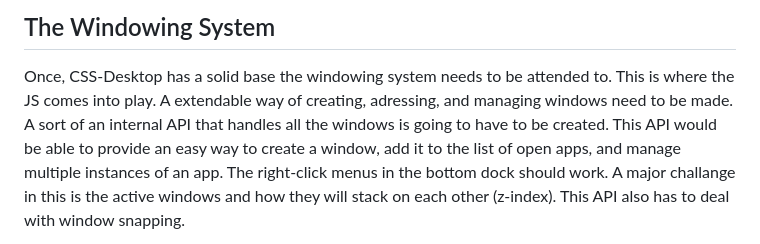
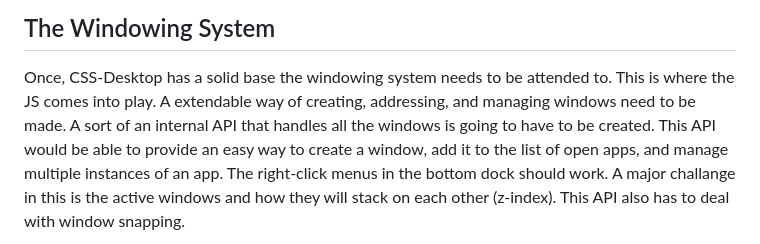
Before and after one commit to Shantanu-Khedkar/CSS-Desktop, a Markdown page: README.md, the part around the change. Rendered like a GitHub page.

```diff
--- a/README.md
+++ b/README.md
@@ -31,7 +31,7 @@ be left incomplete, that would be integrated and redefined later.
 
 ## The Windowing System
 Once, CSS-Desktop has a solid base the windowing system needs to be attended to. This is where the JS comes into play.
-A extendable way of creating, adressing, and managing windows need to be made. A sort of an internal API that handles
+A extendable way of creating, addressing, and managing windows need to be made. A sort of an internal API that handles
 all the windows is going to have to be created. This API would be able to provide an easy way to create a window, add it
 to the list of open apps, and manage multiple instances of an app. The right-click menus in the bottom dock should work.
 A major challange in this is the active windows and how they will stack on each other (z-index). This API also has to deal
```
